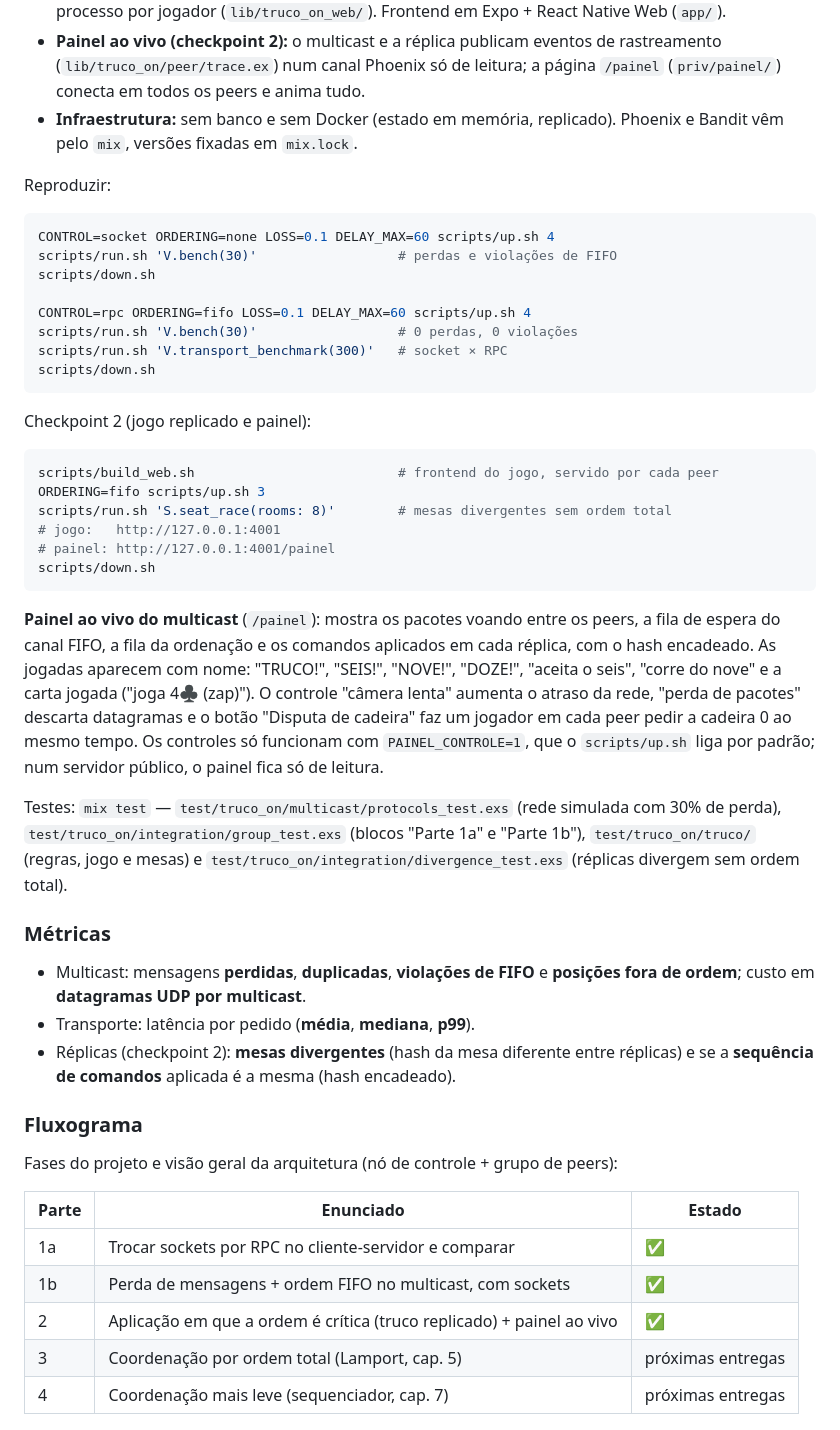
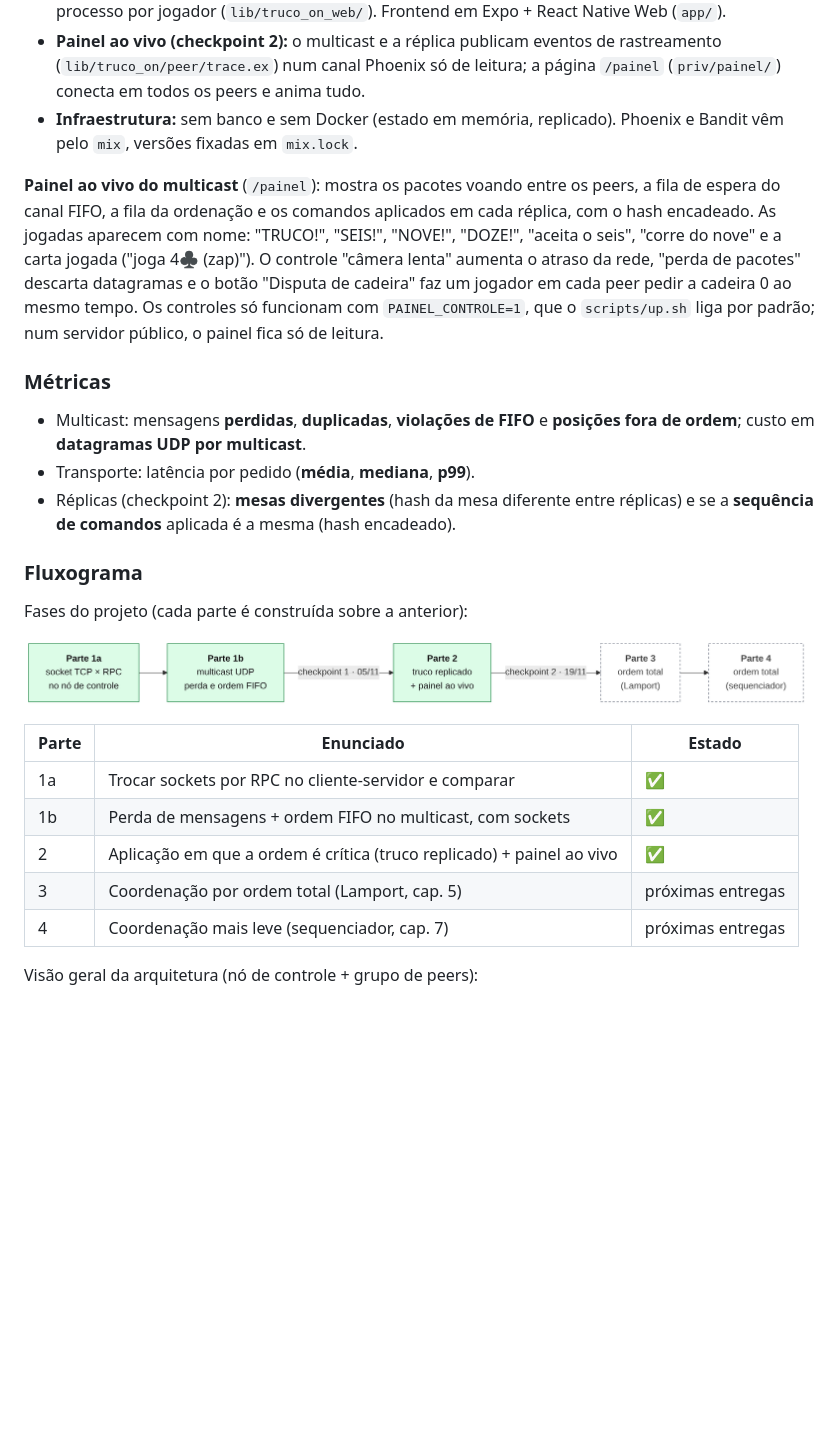
Before and after one commit to AndreFilho0/TrucoON, a Markdown page: README.md, the part around one of its changes. Rendered like a GitHub page; pictures changed too: docs/checkpoint-2/diagramas/fases.png (added); blank space fills up the shorter version.

````diff
--- a/README.md
+++ b/README.md
@@ -137,30 +182,6 @@ máquina só com injeção de falhas para simular regiões diferentes.
 - **Infraestrutura:** sem banco e sem Docker (estado em memória, replicado). Phoenix e
   Bandit vêm pelo `mix`, versões fixadas em `mix.lock`.
 
-Reproduzir:
-
-```bash
-CONTROL=socket ORDERING=none LOSS=0.1 DELAY_MAX=60 scripts/up.sh 4
-scripts/run.sh 'V.bench(30)'                  # perdas e violações de FIFO
-scripts/down.sh
-
-CONTROL=rpc ORDERING=fifo LOSS=0.1 DELAY_MAX=60 scripts/up.sh 4
-scripts/run.sh 'V.bench(30)'                  # 0 perdas, 0 violações
-scripts/run.sh 'V.transport_benchmark(300)'   # socket × RPC
-scripts/down.sh
-```
-
-Checkpoint 2 (jogo replicado e painel):
-
-```bash
-scripts/build_web.sh                          # frontend do jogo, servido por cada peer
-ORDERING=fifo scripts/up.sh 3
-scripts/run.sh 'S.seat_race(rooms: 8)'        # mesas divergentes sem ordem total
-# jogo:   http://127.0.0.1:4001
-# painel: http://127.0.0.1:4001/painel
-scripts/down.sh
-```
-
 **Painel ao vivo do multicast** (`/painel`): mostra os pacotes voando entre os peers, a
 fila de espera do canal FIFO, a fila da ordenação e os comandos aplicados em cada
 réplica, com o hash encadeado. As jogadas aparecem com nome: "TRUCO!", "SEIS!",
@@ -169,11 +190,6 @@ O controle "câmera lenta" aumenta o atraso da rede, "perda de pacotes" descarta
 datagramas e o botão "Disputa de cadeira" faz um jogador em cada peer pedir a cadeira
 0 ao mesmo tempo. Os controles só funcionam com `PAINEL_CONTROLE=1`, que o
 `scripts/up.sh` liga por padrão; num servidor público, o painel fica só de leitura.
-
-Testes: `mix test` — `test/truco_on/multicast/protocols_test.exs` (rede simulada com
-30% de perda), `test/truco_on/integration/group_test.exs` (blocos "Parte 1a" e
-"Parte 1b"), `test/truco_on/truco/` (regras, jogo e mesas) e
-`test/truco_on/integration/divergence_test.exs` (réplicas divergem sem ordem total).
 
 ### Métricas
 
@@ -185,7 +201,9 @@ Testes: `mix test` — `test/truco_on/multicast/protocols_test.exs` (rede simula
 
 ### Fluxograma
 
-Fases do projeto e visão geral da arquitetura (nó de controle + grupo de peers):
+Fases do projeto (cada parte é construída sobre a anterior):
+
+![Fases do projeto](docs/checkpoint-2/diagramas/fases.png)
 
 | Parte | Enunciado | Estado |
 |---|---|---|
@@ -194,6 +212,8 @@ Fases do projeto e visão geral da arquitetura (nó de controle + grupo de peers
 | 2 | Aplicação em que a ordem é crítica (truco replicado) + painel ao vivo | ✅ |
 | 3 | Coordenação por ordem total (Lamport, cap. 5) | próximas entregas |
 | 4 | Coordenação mais leve (sequenciador, cap. 7) | próximas entregas |
+
+Visão geral da arquitetura (nó de controle + grupo de peers):
 
 ![Visão geral: nó de controle e grupo de peers](docs/checkpoint-1/diagramas/visao-geral.png)
 
````
Also changed, not shown: other parts of README.md (+101 -46 lines), docs/checkpoint-2/graficos/latencia-transporte.png (added), docs/checkpoint-2/graficos/multicast-perdas-fifo.png (added), 5 other files.
